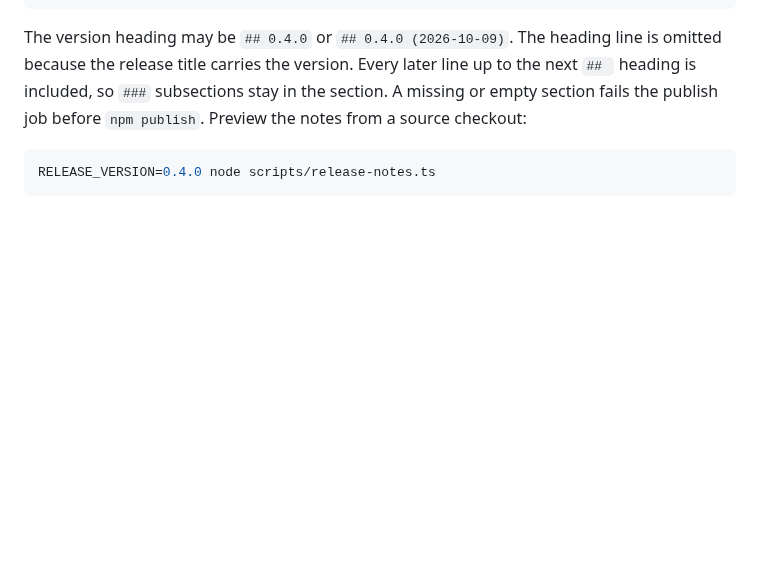
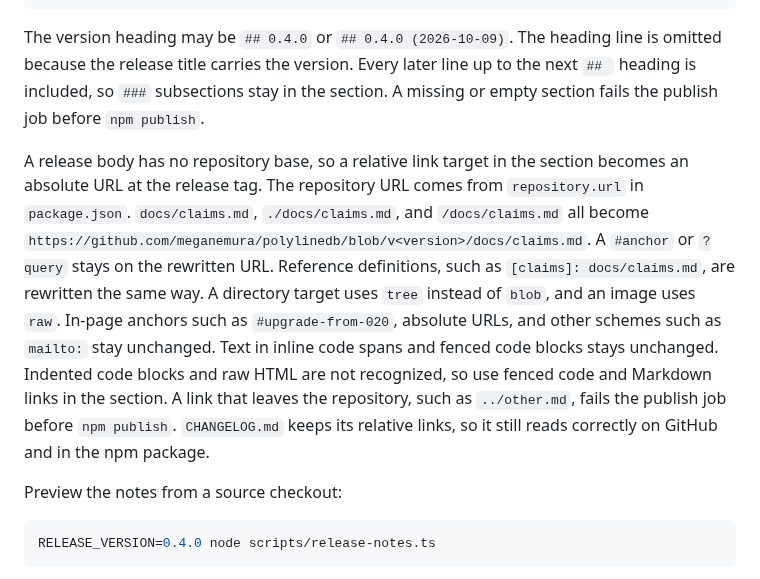
Before and after one commit to meganemura/polylinedb, a Markdown page: docs/releasing.md, the part around the change. Drawn GitHub-style; blank space fills up the shorter version.

Commit message:
docs(releasing): describe absolute links in release notes
Explain which link targets the release notes rewrite, which stay unchanged, and that CHANGELOG.md keeps its relative links.

Co-authored-by: meganemura <meganemura@users.noreply.github.com>

````diff
--- a/docs/releasing.md
+++ b/docs/releasing.md
@@ -100,6 +100,19 @@ The version heading may be `## 0.4.0` or `## 0.4.0 (2026-10-09)`.
 The heading line is omitted because the release title carries the version.
 Every later line up to the next `## ` heading is included, so `###` subsections stay in the section.
 A missing or empty section fails the publish job before `npm publish`.
+
+A release body has no repository base, so a relative link target in the section becomes an absolute URL at the release tag.
+The repository URL comes from `repository.url` in `package.json`.
+`docs/claims.md`, `./docs/claims.md`, and `/docs/claims.md` all become `https://github.com/meganemura/polylinedb/blob/v<version>/docs/claims.md`.
+A `#anchor` or `?query` stays on the rewritten URL.
+Reference definitions, such as `[claims]: docs/claims.md`, are rewritten the same way.
+A directory target uses `tree` instead of `blob`, and an image uses `raw`.
+In-page anchors such as `#upgrade-from-020`, absolute URLs, and other schemes such as `mailto:` stay unchanged.
+Text in inline code spans and fenced code blocks stays unchanged.
+Indented code blocks and raw HTML are not recognized, so use fenced code and Markdown links in the section.
+A link that leaves the repository, such as `../other.md`, fails the publish job before `npm publish`.
+`CHANGELOG.md` keeps its relative links, so it still reads correctly on GitHub and in the npm package.
+
 Preview the notes from a source checkout:
 
 ```sh
````
